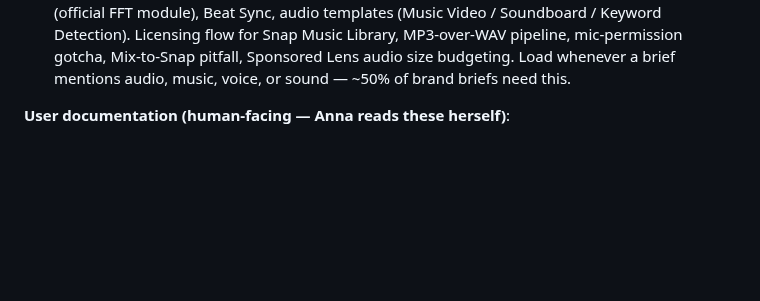
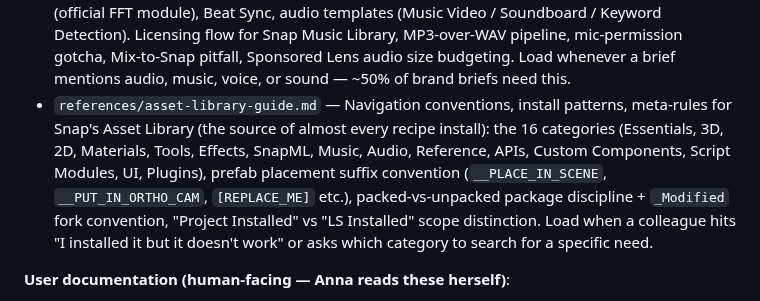
Before and after one commit to niklazhallberg/valtech-radon-lens-studio-skill, a Markdown page: SKILL.md, the part around the change. GitHub-like rendering; blank space fills up the shorter version.

```diff
--- a/SKILL.md
+++ b/SKILL.md
@@ -258,6 +258,7 @@ Don't read all of these upfront — pull each when relevant.
 - `references/sponsored-lens-submission.md` — Mandatory rules, performance gates (LAT <650 ms, lens size, RAM, FPS), and recurring rejection patterns for Sponsored Lenses in Snap Ads Manager. Load before Phase 0 spec drafting for any Sponsored Lens brief, and again at Phase 4 DoD before submission. Covers brand-mark requirement, third-party IP, music licensing, digital goods, Lens Cloud restrictions, safe zones, NSFW boundaries, watermark/competing-platform rules.
 - `references/lens-recipe-catalog.md` — 30 named "I want X → here's how" recipes across Face Filters (7) / World (5) / Body+Hand (3) / Interactive (6) / Commerce (5) / Sponsored Brand (4). Each recipe lists exact LS 5.x primitives, install paths, build approach, performance notes, common pitfalls, and source URLs. Load at brief intake (Phase 0) to match colleague's natural-language intent to a concrete starting recipe before any spec drafting.
 - `references/audio-in-lenses.md` — Full audio API surface for LS 5.x: AudioComponent + AudioTrackAsset providers (File / Licensed / Microphone / Audio Output), AudioEffectComponent (voice modulation, preset-only, post-record), AudioListenerComponent (spatial), Audio Analyzer (official FFT module), Beat Sync, audio templates (Music Video / Soundboard / Keyword Detection). Licensing flow for Snap Music Library, MP3-over-WAV pipeline, mic-permission gotcha, Mix-to-Snap pitfall, Sponsored Lens audio size budgeting. Load whenever a brief mentions audio, music, voice, or sound — ~50% of brand briefs need this.
+- `references/asset-library-guide.md` — Navigation conventions, install patterns, meta-rules for Snap's Asset Library (the source of almost every recipe install): the 16 categories (Essentials, 3D, 2D, Materials, Tools, Effects, SnapML, Music, Audio, Reference, APIs, Custom Components, Script Modules, UI, Plugins), prefab placement suffix convention (`__PLACE_IN_SCENE`, `__PUT_IN_ORTHO_CAM`, `[REPLACE_ME]` etc.), packed-vs-unpacked package discipline + `_Modified` fork convention, "Project Installed" vs "LS Installed" scope distinction. Load when a colleague hits "I installed it but it doesn't work" or asks which category to search for a specific need.
 
 **User documentation (human-facing — Anna reads these herself)**:
 - `docs/MANUAL-SV.md` — User manual (Swedish): what the skill does, how it works, where the boundaries are
```
Also changed, not shown: references/asset-library-guide.md (added, +122 -0 lines), references/lens-recipe-catalog.md (+2 -0 lines).
